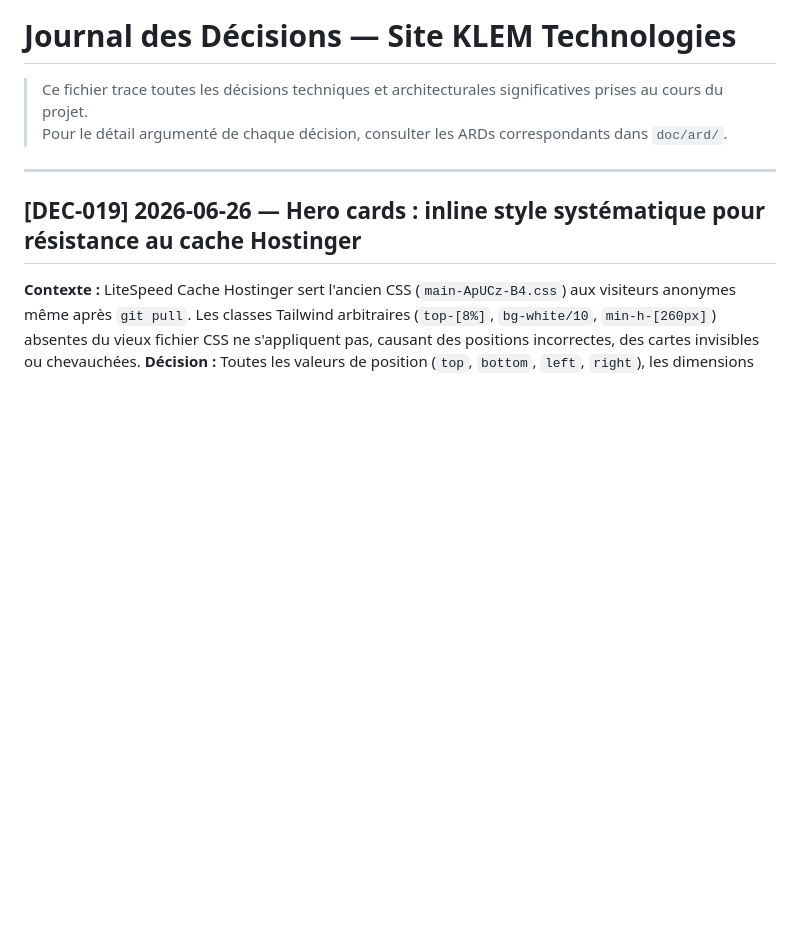
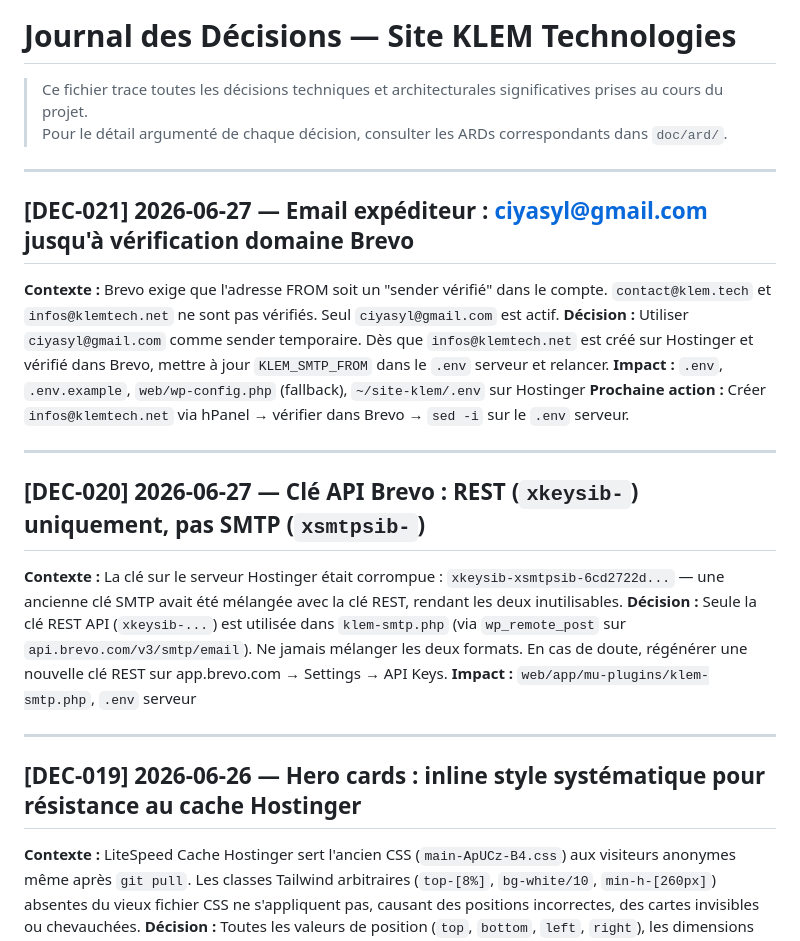
Before and after one commit to yacoubasylla/klem-projects-repository, a Markdown page: collaboration/history/decision-log.md, the part around the change. Drawn GitHub-style; blank space fills up the shorter version.

```diff
--- a/collaboration/history/decision-log.md
+++ b/collaboration/history/decision-log.md
@@ -2,6 +2,23 @@
 
 > Ce fichier trace toutes les décisions techniques et architecturales significatives prises au cours du projet.
 > Pour le détail argumenté de chaque décision, consulter les ARDs correspondants dans `doc/ard/`.
+
+---
+
+## [DEC-021] 2026-06-27 — Email expéditeur : ciyasyl@gmail.com jusqu'à vérification domaine Brevo
+
+**Contexte :** Brevo exige que l'adresse FROM soit un "sender vérifié" dans le compte. `contact@klem.tech` et `infos@klemtech.net` ne sont pas vérifiés. Seul `ciyasyl@gmail.com` est actif.
+**Décision :** Utiliser `ciyasyl@gmail.com` comme sender temporaire. Dès que `infos@klemtech.net` est créé sur Hostinger et vérifié dans Brevo, mettre à jour `KLEM_SMTP_FROM` dans le `.env` serveur et relancer.
+**Impact :** `.env`, `.env.example`, `web/wp-config.php` (fallback), `~/site-klem/.env` sur Hostinger
+**Prochaine action :** Créer `infos@klemtech.net` via hPanel → vérifier dans Brevo → `sed -i` sur le `.env` serveur.
+
+---
+
+## [DEC-020] 2026-06-27 — Clé API Brevo : REST (`xkeysib-`) uniquement, pas SMTP (`xsmtpsib-`)
+
+**Contexte :** La clé sur le serveur Hostinger était corrompue : `xkeysib-xsmtpsib-6cd2722d...` — une ancienne clé SMTP avait été mélangée avec la clé REST, rendant les deux inutilisables.
+**Décision :** Seule la clé REST API (`xkeysib-...`) est utilisée dans `klem-smtp.php` (via `wp_remote_post` sur `api.brevo.com/v3/smtp/email`). Ne jamais mélanger les deux formats. En cas de doute, régénérer une nouvelle clé REST sur app.brevo.com → Settings → API Keys.
+**Impact :** `web/app/mu-plugins/klem-smtp.php`, `.env` serveur
 
 ---
 
```
Also changed, not shown: collaboration/history/history-log.md (+49 -0 lines).
